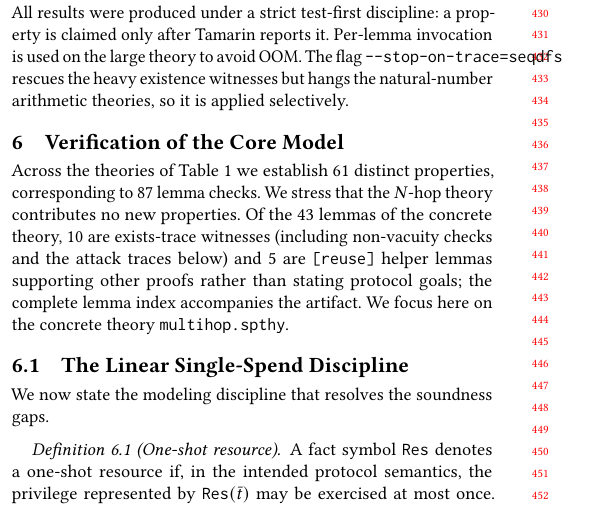
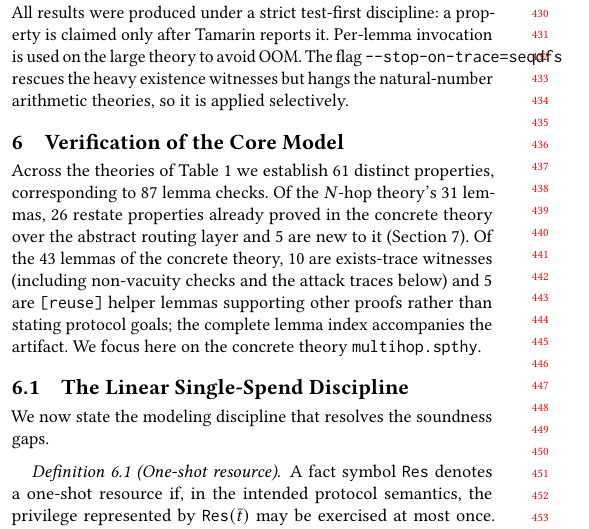
Before and after one commit to AAlilbitme/12345, a LaTeX paper (paper/paper_acm.tex): part of one column of page 4 of 7, cut so that both start at the same text, the shorter picture padded with empty space. Compiled offline with pdfLaTeX.

Commit message:
Fix stale N-hop claim and lemma capitalisation in the verification section
The merged N-hop model contributes five properties of its own, so the sentence
asserting it adds none no longer holds. Also align Timeout_Race_Blocked.

Co-Authored-By: Claude Opus 4.8 <noreply@anthropic.com>
Claude-Session: https://claude.ai/code/session_01DVgiKQK9istVKnnaCc9pat

```diff
--- a/paper/paper_acm.tex
+++ b/paper/paper_acm.tex
@@ -214,7 +214,7 @@ All results were produced under a strict test-first discipline: a property is cl
 \label{sec:verification}
 % ==============================================================
 
-Across the theories of Table~\ref{tab:theories} we establish 61 distinct properties, corresponding to 87 lemma checks. We stress that the $N$-hop theory contributes no new properties. Of the 43 lemmas of the concrete theory, 10 are exists-trace witnesses (including non-vacuity checks and the attack traces below) and 5 are \texttt{[reuse]} helper lemmas supporting other proofs rather than stating protocol goals; the complete lemma index accompanies the artifact. We focus here on the concrete theory \texttt{multihop.spthy}.
+Across the theories of Table~\ref{tab:theories} we establish 61 distinct properties, corresponding to 87 lemma checks. Of the $N$-hop theory's 31 lemmas, 26 restate properties already proved in the concrete theory over the abstract routing layer and 5 are new to it (Section~\ref{sec:nhop}). Of the 43 lemmas of the concrete theory, 10 are exists-trace witnesses (including non-vacuity checks and the attack traces below) and 5 are \texttt{[reuse]} helper lemmas supporting other proofs rather than stating protocol goals; the complete lemma index accompanies the artifact. We focus here on the concrete theory \texttt{multihop.spthy}.
 
 \subsection{The Linear Single-Spend Discipline}
 \label{sec:discipline}
```
Also changed, not shown: paper/paper_acm.tex (2 more changed lines).
